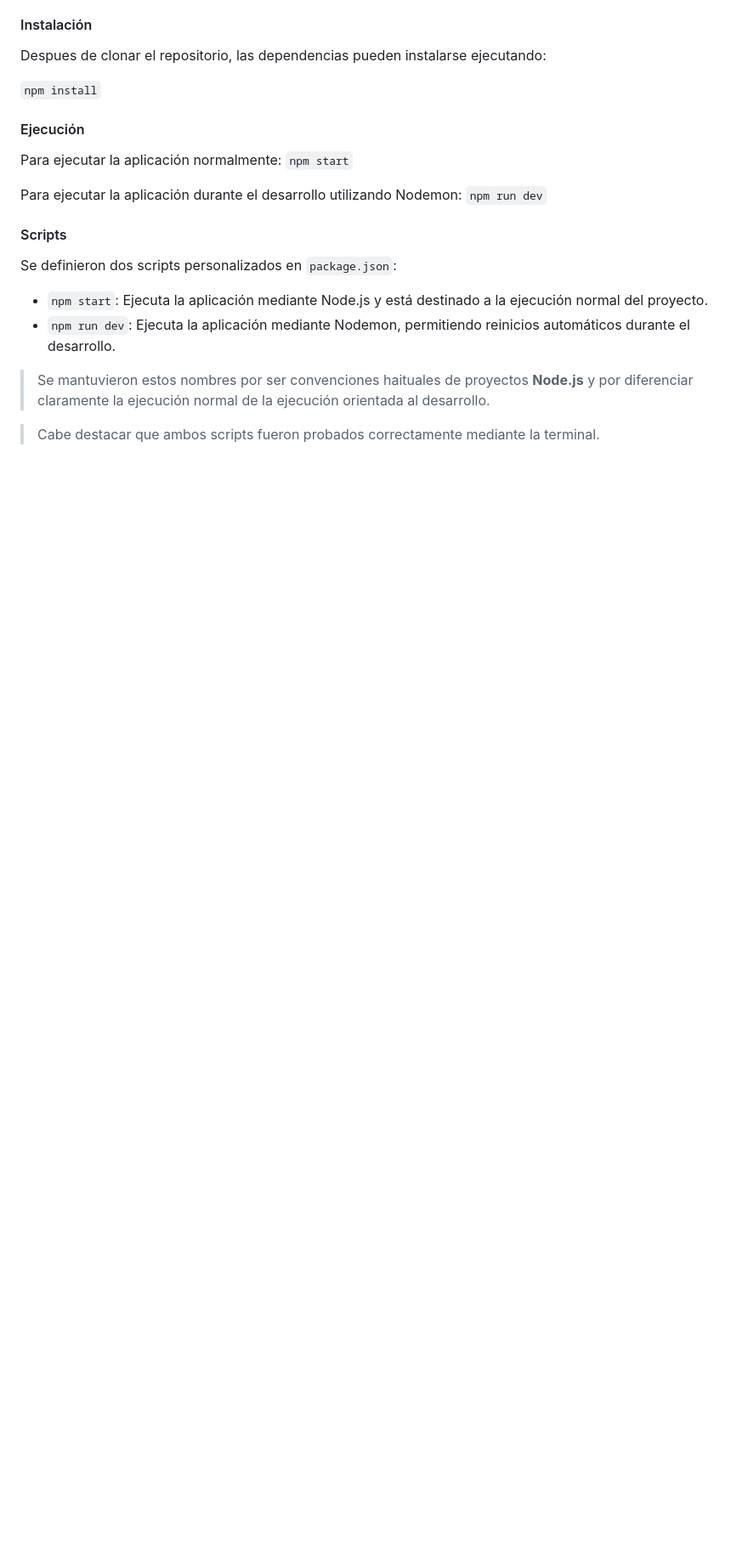
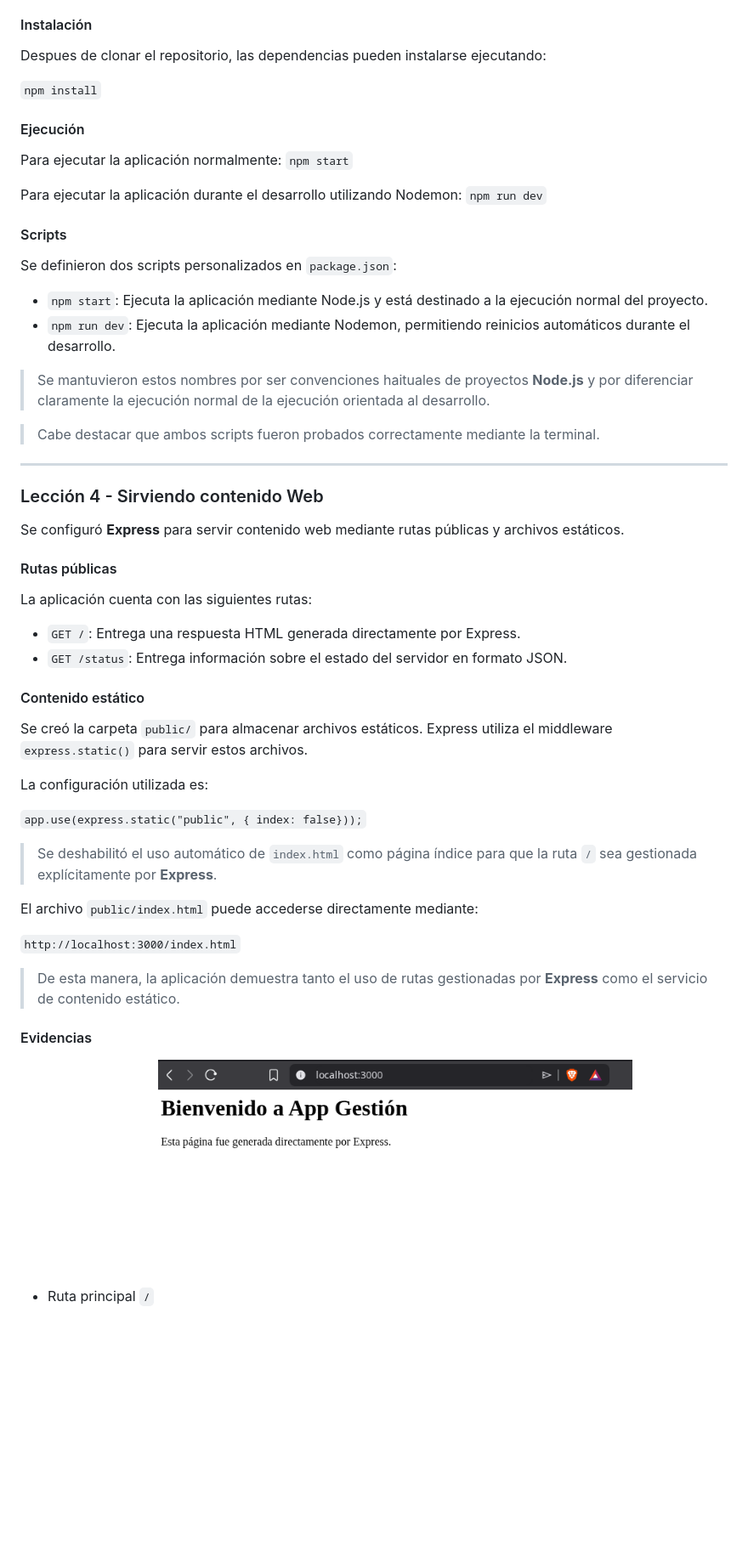
Before and after one commit to AlxDRF616/app-gestion-sence, a Markdown page: README.md, the part around one of its changes. Shown at 85% size. Rendered like a GitHub page; pictures changed too: docs/captura-ruta-principal-L4.png (added); blank space fills up the shorter version.

```diff
--- a/README.md
+++ b/README.md
@@ -67,7 +68,38 @@ Para ejecutar la aplicación durante el desarrollo utilizando Nodemon:
 Se definieron dos scripts personalizados en `package.json`:
 - `npm start`: Ejecuta la aplicación mediante Node.js y está destinado a la ejecución normal del proyecto.
 - `npm run dev`: Ejecuta la aplicación mediante Nodemon, permitiendo reinicios automáticos durante el desarrollo.
+
 >Se mantuvieron estos nombres por ser convenciones haituales de proyectos **Node.js** y por diferenciar claramente la ejecución
 normal de la ejecución orientada al desarrollo.
 
 >Cabe destacar que ambos scripts fueron probados correctamente mediante la terminal.
+
+---
+
+### Lección 4 - Sirviendo contenido Web
+Se configuró **Express** para servir contenido web mediante rutas públicas y archivos estáticos.
+
+#### Rutas públicas
+La aplicación cuenta con las siguientes rutas:
+- `GET /`: Entrega una respuesta HTML generada directamente por Express.
+- `GET /status`: Entrega información sobre el estado del servidor en formato JSON.
+
+#### Contenido estático
+Se creó la carpeta `public/` para almacenar archivos estáticos. Express utiliza el middleware `express.static()` para servir estos archivos.
+
+La configuración utilizada es:
+
+`app.use(express.static("public", { index: false}));`
+
+>Se deshabilitó el uso automático de `index.html` como página índice para que la ruta `/` sea gestionada explícitamente por **Express**.
+
+El archivo `public/index.html` puede accederse directamente mediante:
+
+`http://localhost:3000/index.html`
+
+>De esta manera, la aplicación demuestra tanto el uso de rutas gestionadas por **Express** como el servicio de contenido estático.
+
+#### Evidencias
+- Ruta principal `/`
+![captura-ruta-principal](/docs/captura-ruta-principal-L4.png)
+
```
Also changed, not shown: other parts of README.md (+7 -1 lines), docs/captura-ruta-contenido-estatico-L4.png (added), docs/captura-ruta-status-L4.png (added), 2 other files.
